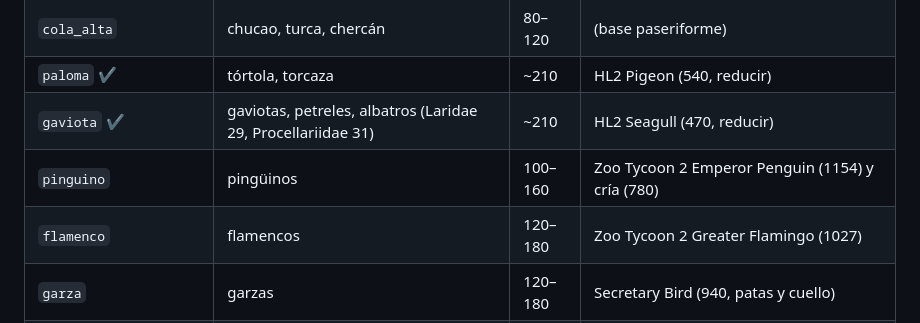
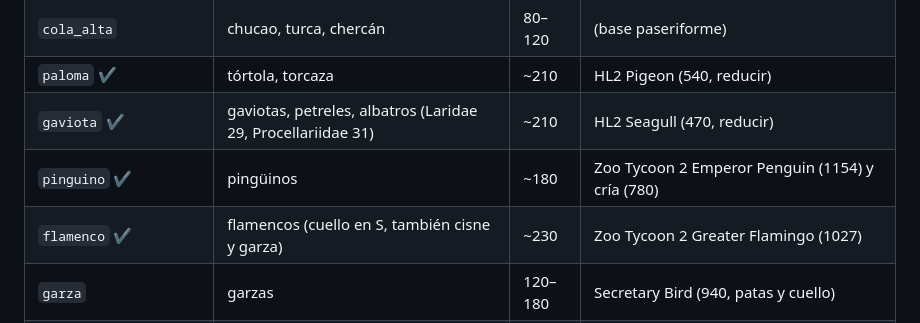
Before and after one commit to canija2000/3d_aviario, a Markdown page: blender/KIT.md, the part around the change. GitHub-like rendering.

```diff
--- a/blender/KIT.md
+++ b/blender/KIT.md
@@ -56,8 +56,8 @@ Una malla base por plan; la especie cambia paleta (textura), proporciones (pico,
 | `cola_alta` | chucao, turca, chercán | 80–120 | (base paseriforme) |
 | `paloma` ✔ | tórtola, torcaza | ~210 | HL2 Pigeon (540, reducir) |
 | `gaviota` ✔ | gaviotas, petreles, albatros (Laridae 29, Procellariidae 31) | ~210 | HL2 Seagull (470, reducir) |
-| `pinguino` | pingüinos | 100–160 | Zoo Tycoon 2 Emperor Penguin (1154) y cría (780) |
-| `flamenco` | flamencos | 120–180 | Zoo Tycoon 2 Greater Flamingo (1027) |
+| `pinguino` ✔ | pingüinos | ~180 | Zoo Tycoon 2 Emperor Penguin (1154) y cría (780) |
+| `flamenco` ✔ | flamencos (cuello en S, también cisne y garza) | ~230 | Zoo Tycoon 2 Greater Flamingo (1027) |
 | `garza` | garzas | 120–180 | Secretary Bird (940, patas y cuello) |
 | `pato`, `cisne` | patos, cisnes (Anatidae 43) | 100–160 | — (falta) |
 | `playero` | playeros, chorlos, queltehue (Scolopacidae 34, Charadriidae 13) | 80–120 | — (falta) |
```
Also changed, not shown: docs/registro_modelos.md (+11 -2 lines), docs/registro/img/aves_CL-MA.jpg, docs/registro/img/aves_CL-RM.jpg, docs/registro/img/aves_CL-VS.jpg, docs/registro/img/aves_planes_pinguino_flamenco.jpg (added), 4 other files.
